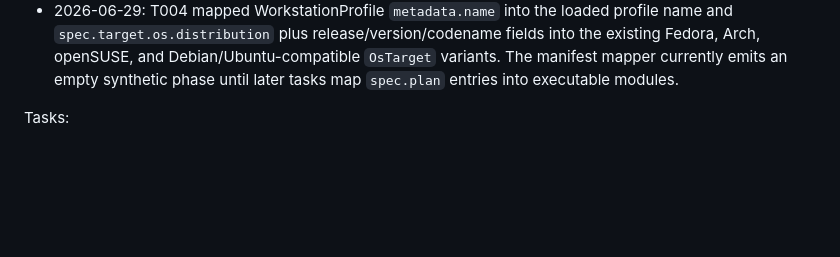
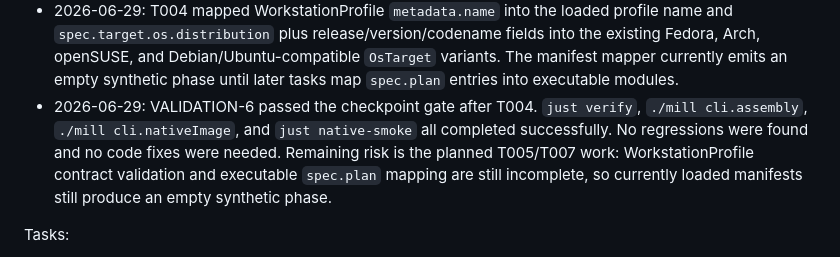
Before and after one commit to worxbend/fluxion, a Markdown page: PLAN.md, the part around the change. Drawn GitHub-style; blank space fills up the shorter version.

Commit message:
agent-loop: complete VALIDATION-CHECKPOINT - VALIDATION-CHECKPOINT

```diff
--- a/PLAN.md
+++ b/PLAN.md
@@ -208,6 +208,12 @@ Progress:
   `spec.target.os.distribution` plus release/version/codename fields into the existing Fedora,
   Arch, openSUSE, and Debian/Ubuntu-compatible `OsTarget` variants. The manifest mapper currently
   emits an empty synthetic phase until later tasks map `spec.plan` entries into executable modules.
+- 2026-06-29: VALIDATION-6 passed the checkpoint gate after T004. `just verify`,
+  `./mill cli.assembly`, `./mill cli.nativeImage`, and `just native-smoke` all completed
+  successfully. No regressions were found and no code fixes were needed. Remaining risk is the
+  planned T005/T007 work: WorkstationProfile contract validation and executable `spec.plan`
+  mapping are still incomplete, so currently loaded manifests still produce an empty synthetic
+  phase.
 
 Tasks:
 
```
